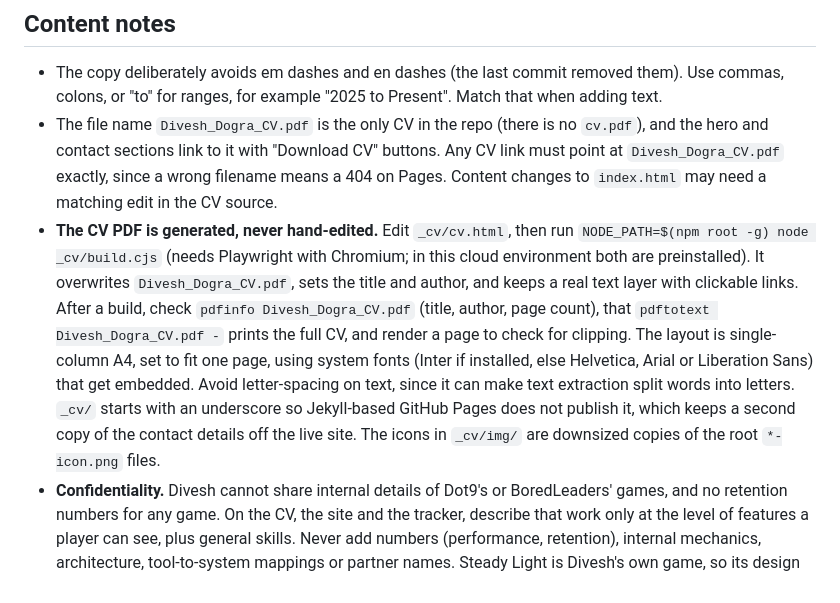
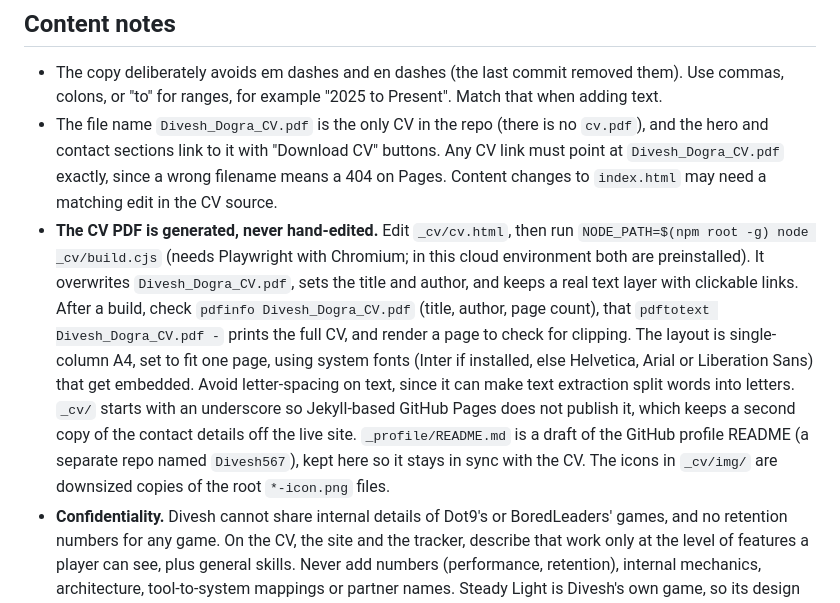
Before and after one commit to Divesh567/divesh567.github.io, a Markdown page: CLAUDE.md, the part around the change. GitHub-like rendering.

Commit message:
Draft the GitHub profile README (Q23)
Co-Authored-By: Claude Sonnet 5.5 <noreply@anthropic.com>
Claude-Session: https://claude.ai/code/session_014n3YryhUrVUajxC2PsK4Bm

```diff
--- a/CLAUDE.md
+++ b/CLAUDE.md
@@ -32,7 +32,7 @@ Things that span several places and are easy to break:
 
 - The copy deliberately avoids em dashes and en dashes (the last commit removed them). Use commas, colons, or "to" for ranges, for example "2025 to Present". Match that when adding text.
 - The file name `Divesh_Dogra_CV.pdf` is the only CV in the repo (there is no `cv.pdf`), and the hero and contact sections link to it with "Download CV" buttons. Any CV link must point at `Divesh_Dogra_CV.pdf` exactly, since a wrong filename means a 404 on Pages. Content changes to `index.html` may need a matching edit in the CV source.
-- **The CV PDF is generated, never hand-edited.** Edit `_cv/cv.html`, then run `NODE_PATH=$(npm root -g) node _cv/build.cjs` (needs Playwright with Chromium; in this cloud environment both are preinstalled). It overwrites `Divesh_Dogra_CV.pdf`, sets the title and author, and keeps a real text layer with clickable links. After a build, check `pdfinfo Divesh_Dogra_CV.pdf` (title, author, page count), that `pdftotext Divesh_Dogra_CV.pdf -` prints the full CV, and render a page to check for clipping. The layout is single-column A4, set to fit one page, using system fonts (Inter if installed, else Helvetica, Arial or Liberation Sans) that get embedded. Avoid letter-spacing on text, since it can make text extraction split words into letters. `_cv/` starts with an underscore so Jekyll-based GitHub Pages does not publish it, which keeps a second copy of the contact details off the live site. The icons in `_cv/img/` are downsized copies of the root `*-icon.png` files.
+- **The CV PDF is generated, never hand-edited.** Edit `_cv/cv.html`, then run `NODE_PATH=$(npm root -g) node _cv/build.cjs` (needs Playwright with Chromium; in this cloud environment both are preinstalled). It overwrites `Divesh_Dogra_CV.pdf`, sets the title and author, and keeps a real text layer with clickable links. After a build, check `pdfinfo Divesh_Dogra_CV.pdf` (title, author, page count), that `pdftotext Divesh_Dogra_CV.pdf -` prints the full CV, and render a page to check for clipping. The layout is single-column A4, set to fit one page, using system fonts (Inter if installed, else Helvetica, Arial or Liberation Sans) that get embedded. Avoid letter-spacing on text, since it can make text extraction split words into letters. `_cv/` starts with an underscore so Jekyll-based GitHub Pages does not publish it, which keeps a second copy of the contact details off the live site. `_profile/README.md` is a draft of the GitHub profile README (a separate repo named `Divesh567`), kept here so it stays in sync with the CV. The icons in `_cv/img/` are downsized copies of the root `*-icon.png` files.
 - **Confidentiality.** Divesh cannot share internal details of Dot9's or BoredLeaders' games, and no retention numbers for any game. On the CV, the site and the tracker, describe that work only at the level of features a player can see, plus general skills. Never add numbers (performance, retention), internal mechanics, architecture, tool-to-system mappings or partner names. Steady Light is Divesh's own game, so its design can be described in more detail. Ask before adding anything more specific.
 - Layout is responsive. The nav links are hidden under 640px, and a `prefers-reduced-motion` block disables transitions, so keep new animations covered by it.
 
```
Also changed, not shown: TRACKER.md (+1 -1 lines), _profile/README.md (added, +55 -0 lines).
